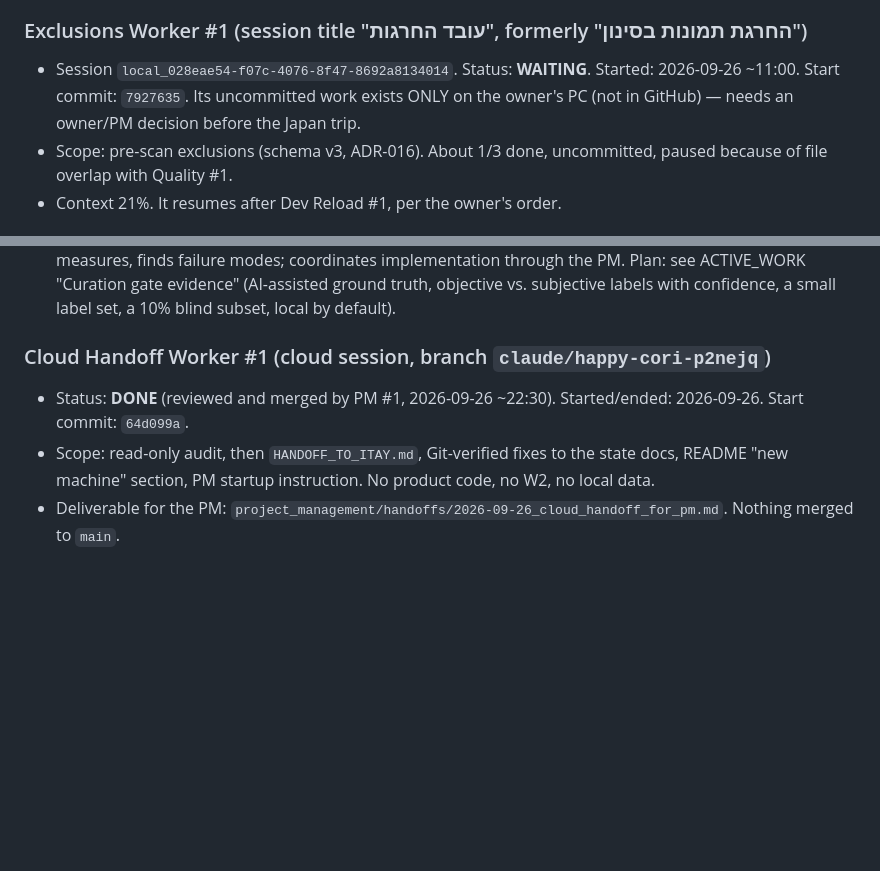
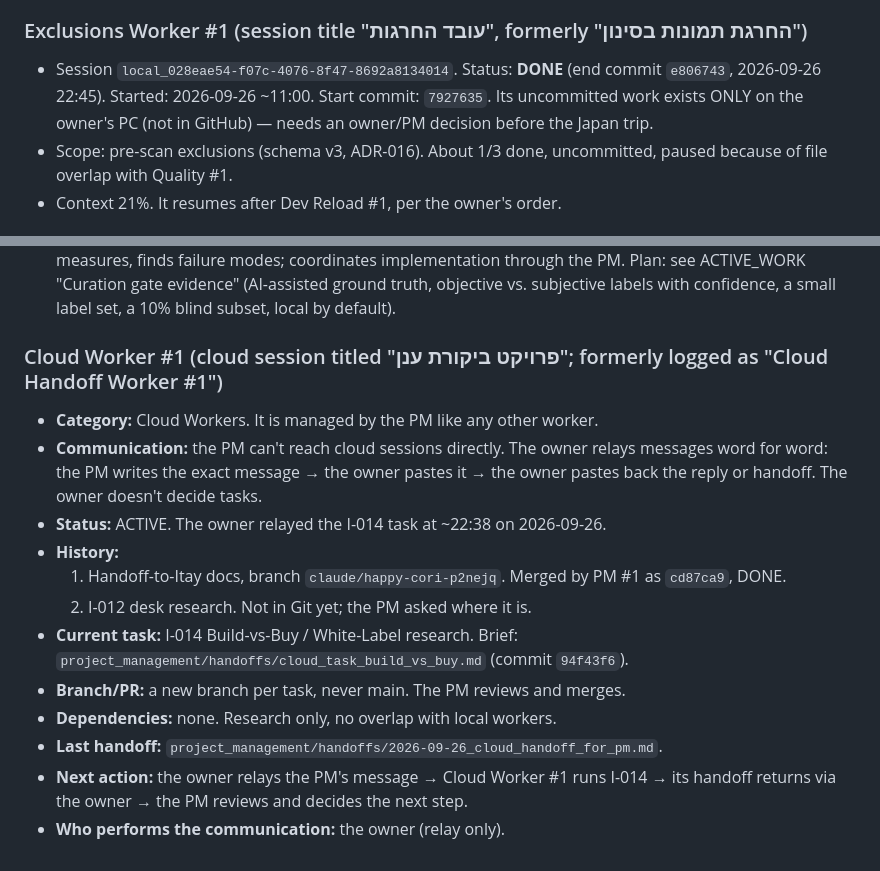
Before and after one commit to idan12333-collab/idananditay, a Markdown page: WORKERS.md, 2 parts joined by grey strips. Rendered like a GitHub page; blank space fills up the shorter version.

Commit message:
PM: close M1 (technical filter stable; curation track stays open), registry updates
Co-Authored-By: Claude Opus 5.5 <noreply@anthropic.com>

```diff
--- a/WORKERS.md
+++ b/WORKERS.md
@@ -106,7 +106,7 @@ The Project Manager is the operational authority and coordination hub. Cloud wor
   - repeated network (DNS) errors near the end.
 
 ### Exclusions Worker #1 (session title "עובד החרגות", formerly "החרגת תמונות בסינון")
-- Session `local_028eae54-f07c-4076-8f47-8692a8134014`. Status: **WAITING**. Started: 2026-09-26 ~11:00. Start commit: `7927635`. Its uncommitted work exists ONLY on the owner's PC (not in GitHub) — needs an owner/PM decision before the Japan trip.
+- Session `local_028eae54-f07c-4076-8f47-8692a8134014`. Status: **DONE** (end commit `e806743`, 2026-09-26 22:45). Started: 2026-09-26 ~11:00. Start commit: `7927635`. Its uncommitted work exists ONLY on the owner's PC (not in GitHub) — needs an owner/PM decision before the Japan trip.
 - Scope: pre-scan exclusions (schema v3, ADR-016). About 1/3 done, uncommitted, paused because of file overlap with Quality #1.
 - Context 21%. It resumes after Dev Reload #1, per the owner's order.
 
@@ -126,7 +126,16 @@ The Project Manager is the operational authority and coordination hub. Cloud wor
 - Status: **PLANNED**. Opens when the owner starts building the I-008 library (after Exclusions #1). The PM will then ask the owner to open a session with exactly this name.
 - Scope: owns curation quality + the evaluation methodology. Defines tests, compares approaches, measures, finds failure modes; coordinates implementation through the PM. Plan: see ACTIVE_WORK "Curation gate evidence" (AI-assisted ground truth, objective vs. subjective labels with confidence, a small label set, a 10% blind subset, local by default).
 
-### Cloud Handoff Worker #1 (cloud session, branch `claude/happy-cori-p2nejq`)
-- Status: **DONE** (reviewed and merged by PM #1, 2026-09-26 ~22:30). Started/ended: 2026-09-26. Start commit: `64d099a`.
-- Scope: read-only audit, then `HANDOFF_TO_ITAY.md`, Git-verified fixes to the state docs, README "new machine" section, PM startup instruction. No product code, no W2, no local data.
-- Deliverable for the PM: `project_management/handoffs/2026-09-26_cloud_handoff_for_pm.md`. Nothing merged to `main`.
+### Cloud Worker #1 (cloud session titled "פרויקט ביקורת ענן"; formerly logged as "Cloud Handoff Worker #1")
+- **Category:** Cloud Workers. It is managed by the PM like any other worker.
+- **Communication:** the PM can't reach cloud sessions directly. The owner relays messages word for word: the PM writes the exact message → the owner pastes it → the owner pastes back the reply or handoff. The owner doesn't decide tasks.
+- **Status:** ACTIVE. The owner relayed the I-014 task at ~22:38 on 2026-09-26.
+- **History:**
+  1. Handoff-to-Itay docs, branch `claude/happy-cori-p2nejq`. Merged by PM #1 as `cd87ca9`, DONE.
+  2. I-012 desk research. Not in Git yet; the PM asked where it is.
+- **Current task:** I-014 Build-vs-Buy / White-Label research. Brief: `project_management/handoffs/cloud_task_build_vs_buy.md` (commit `94f43f6`).
+- **Branch/PR:** a new branch per task, never main. The PM reviews and merges.
+- **Dependencies:** none. Research only, no overlap with local workers.
+- **Last handoff:** `project_management/handoffs/2026-09-26_cloud_handoff_for_pm.md`.
+- **Next action:** the owner relays the PM's message → Cloud Worker #1 runs I-014 → its handoff returns via the owner → the PM reviews and decides the next step.
+- **Who performs the communication:** the owner (relay only).
```
Also changed, not shown: ROADMAP.md (+1 -1 lines).
